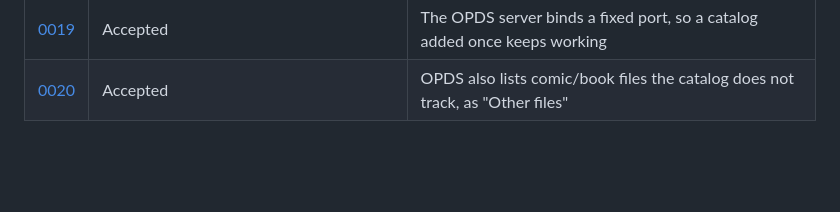
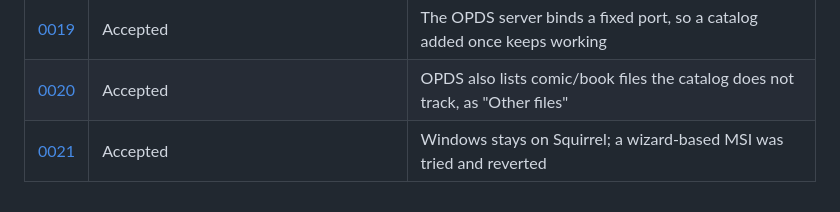
Before and after one commit to gustavommcv/mangabound, a Markdown page: docs/adr/README.md, the part around the change. Rendered like a GitHub page; blank space fills up the shorter version.

```diff
--- a/docs/adr/README.md
+++ b/docs/adr/README.md
@@ -24,3 +24,4 @@ Accepted decisions are immutable records. If a premise changes, add a new ADR th
 | [0018](0018-opds-basic-auth-only-optionally-blank.md)               | Accepted                                                       | OPDS authentication is Basic-only, and may be left blank                              |
 | [0019](0019-opds-server-binds-a-fixed-port.md)                      | Accepted                                                       | The OPDS server binds a fixed port, so a catalog added once keeps working             |
 | [0020](0020-opds-also-lists-untracked-files.md)                     | Accepted                                                       | OPDS also lists comic/book files the catalog does not track, as "Other files"         |
+| [0021](0021-windows-installer-stays-squirrel.md)                    | Accepted                                                       | Windows stays on Squirrel; a wizard-based MSI was tried and reverted                  |
```
Also changed, not shown: docs/adr/0021-windows-installer-stays-squirrel.md (added, +24 -0 lines), docs/milestones.md (+20 -2 lines).
